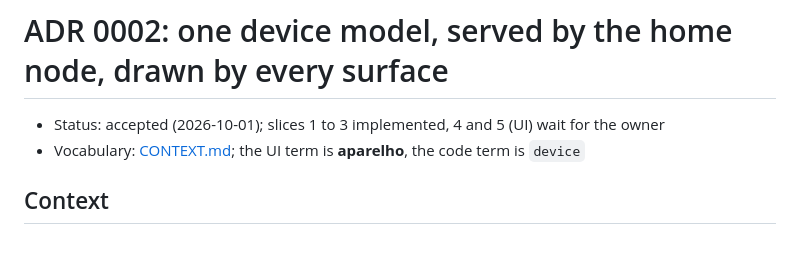
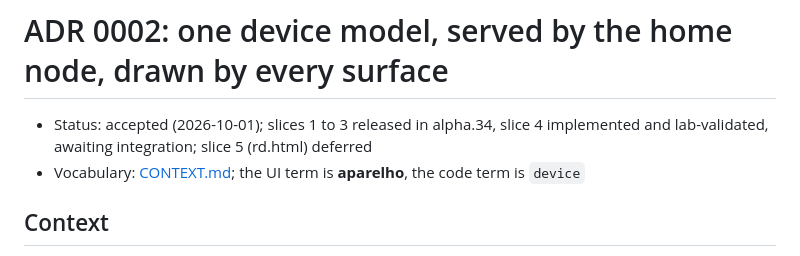
Before and after one commit to LucasOl1337/ponte, a Markdown page: docs/adr/0002-one-device-model.md, the part around the change. Rendered like a GitHub page.

```diff
--- a/docs/adr/0002-one-device-model.md
+++ b/docs/adr/0002-one-device-model.md
@@ -1,6 +1,6 @@
 # ADR 0002: one device model, served by the home node, drawn by every surface
 
-- Status: accepted (2026-10-01); slices 1 to 3 implemented, 4 and 5 (UI) wait for the owner
+- Status: accepted (2026-10-01); slices 1 to 3 released in alpha.34, slice 4 implemented and lab-validated, awaiting integration; slice 5 (rd.html) deferred
 - Vocabulary: [CONTEXT.md](../../CONTEXT.md); the UI term is **aparelho**, the code term is `device`
 
 ## Context
```
Also changed, not shown: docs/devices.md (+9 -1 lines).
